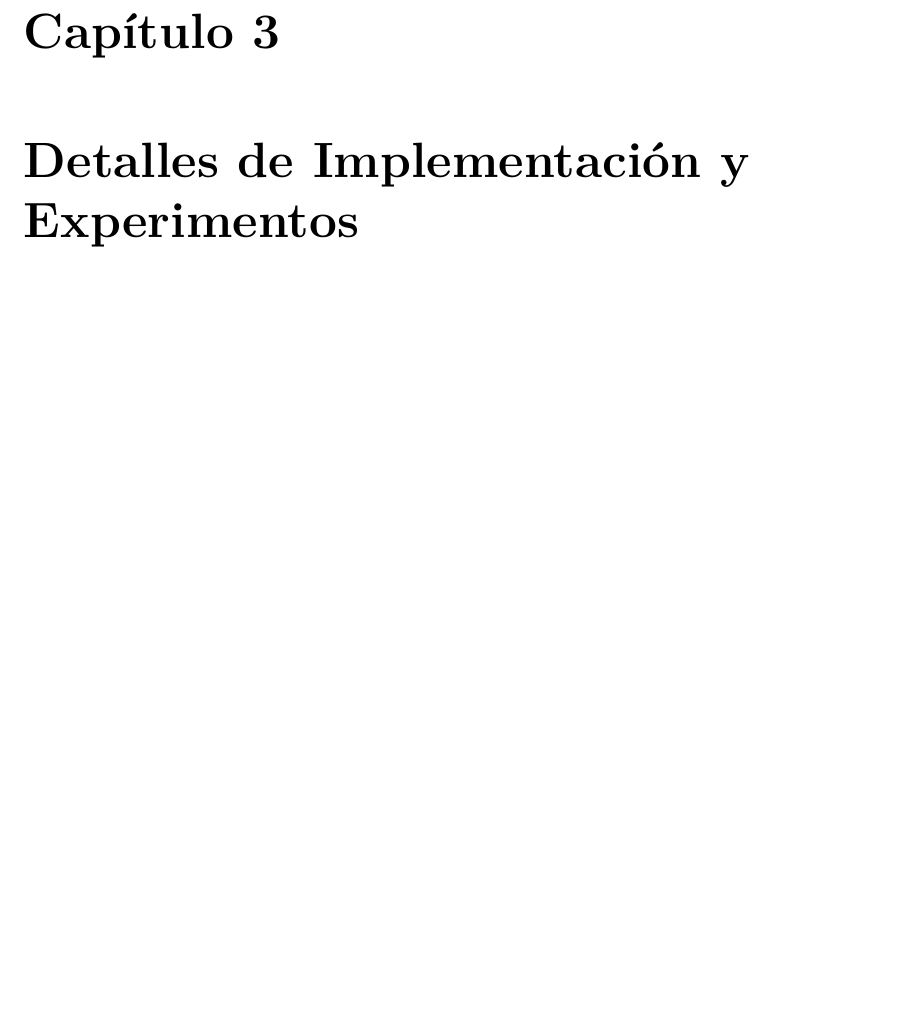
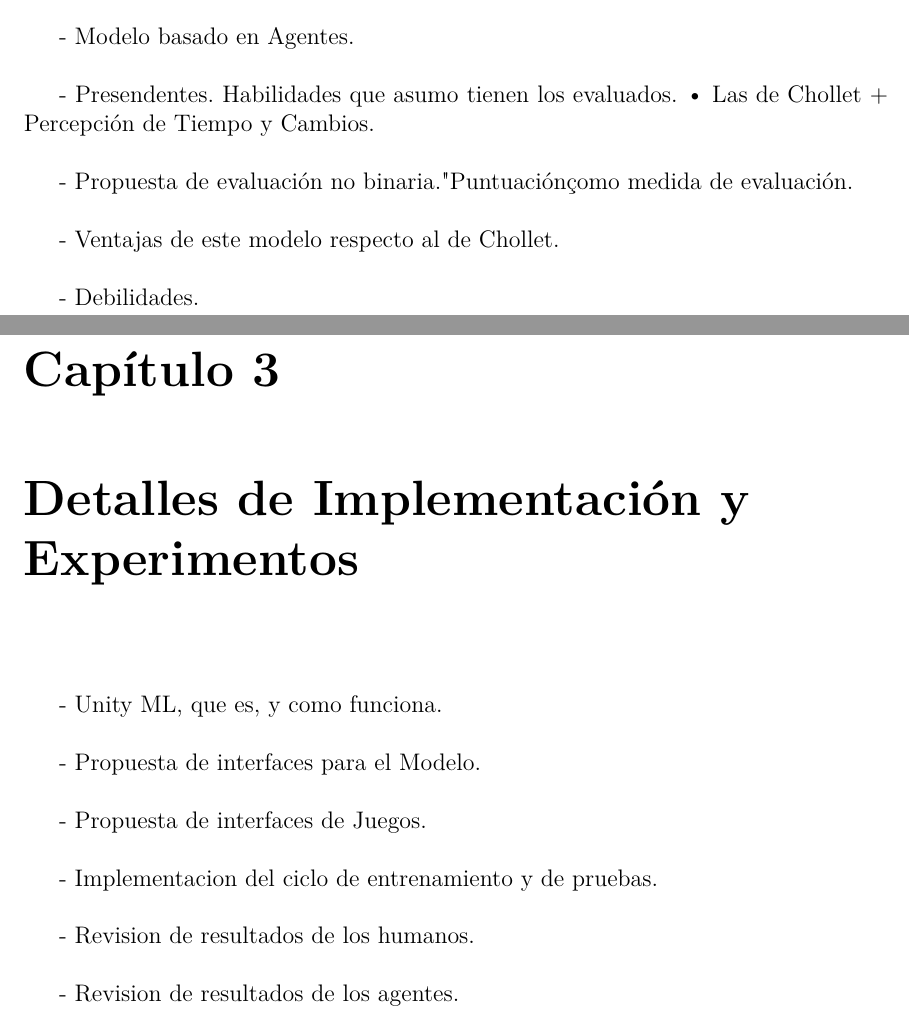
Before and after one commit to 70nybl4nc0/Thesis, a LaTeX thesis (thesis/Thesis.tex, which reads thesis/MainMatter/Implementation.tex, thesis/MainMatter/Proposal.tex): part of page 13 of 15 before the commit and two parts of pages 12 and 13 of 15 after it, the two joined at a grey line, cut at the place of the change, the shorter picture padded with empty space. Compiled offline with pdfLaTeX.

Commit message:
Partial outline

```diff
--- a/thesis/MainMatter/Implementation.tex
+++ b/thesis/MainMatter/Implementation.tex
@@ -1 +1,13 @@
 \chapter{Detalles de Implementación y Experimentos}\label{chapter:implementation}
+
+- Unity ML, que es, y como funciona.
+
+- Propuesta de interfaces para el Modelo.
+
+- Propuesta de interfaces de Juegos.
+
+- Implementacion del ciclo de entrenamiento y de pruebas.
+
+- Revision de resultados de los humanos.
+
+- Revision de resultados de los agentes.
--- a/thesis/MainMatter/Proposal.tex
+++ b/thesis/MainMatter/Proposal.tex
@@ -1 +1,13 @@
 \chapter{Propuesta}\label{chapter:proposal}
+
+- Modelo basado en Agentes.
+
+- Presendentes. Habilidades que asumo tienen los evaluados.
+• Las de Chollet
++ Percepción de Tiempo y Cambios.
+
+- Propuesta de evaluación no binaria."Puntuación" como medida de evaluación.
+
+- Ventajas de este modelo respecto al de Chollet.
+
+- Debilidades.
```
Also changed, not shown: thesis/MainMatter/Introduction.tex (+0 -12 lines).
